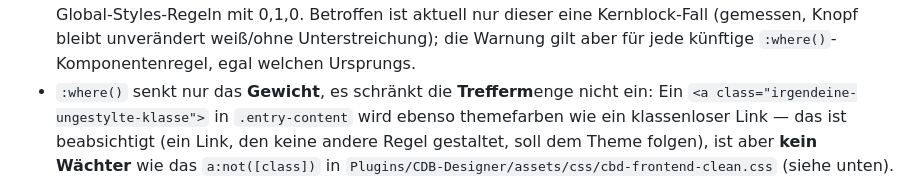
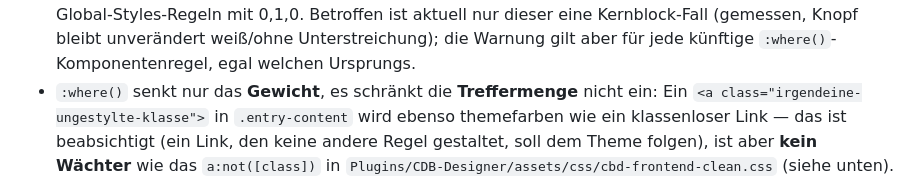
Before and after one commit to Cyric25/FOS_Skripten_Website_Design, a Markdown page: CLAUDE.md, the part around the change. Drawn GitHub-style.

Commit message:
AP-2.doc: Tippfehler in CLAUDE.md behoben (Fettung mitten in "Treffermenge")
Kleinkorrektur nach dem Merge -- keine inhaltliche Aenderung.

```diff
--- a/CLAUDE.md
+++ b/CLAUDE.md
@@ -606,7 +606,7 @@ Beschreibung oben ursprünglich zu knapp fasste:**
   aktuell nur dieser eine Kernblock-Fall (gemessen, Knopf bleibt
   unverändert weiß/ohne Unterstreichung); die Warnung gilt aber für jede
   künftige `:where()`-Komponentenregel, egal welchen Ursprungs.
-- `:where()` senkt nur das **Gewicht**, es schränkt die **Trefferm**enge
+- `:where()` senkt nur das **Gewicht**, es schränkt die **Treffermenge**
   nicht ein: Ein `<a class="irgendeine-ungestylte-klasse">` in
   `.entry-content` wird ebenso themefarben wie ein klassenloser Link — das
   ist beabsichtigt (ein Link, den keine andere Regel gestaltet, soll dem
```
